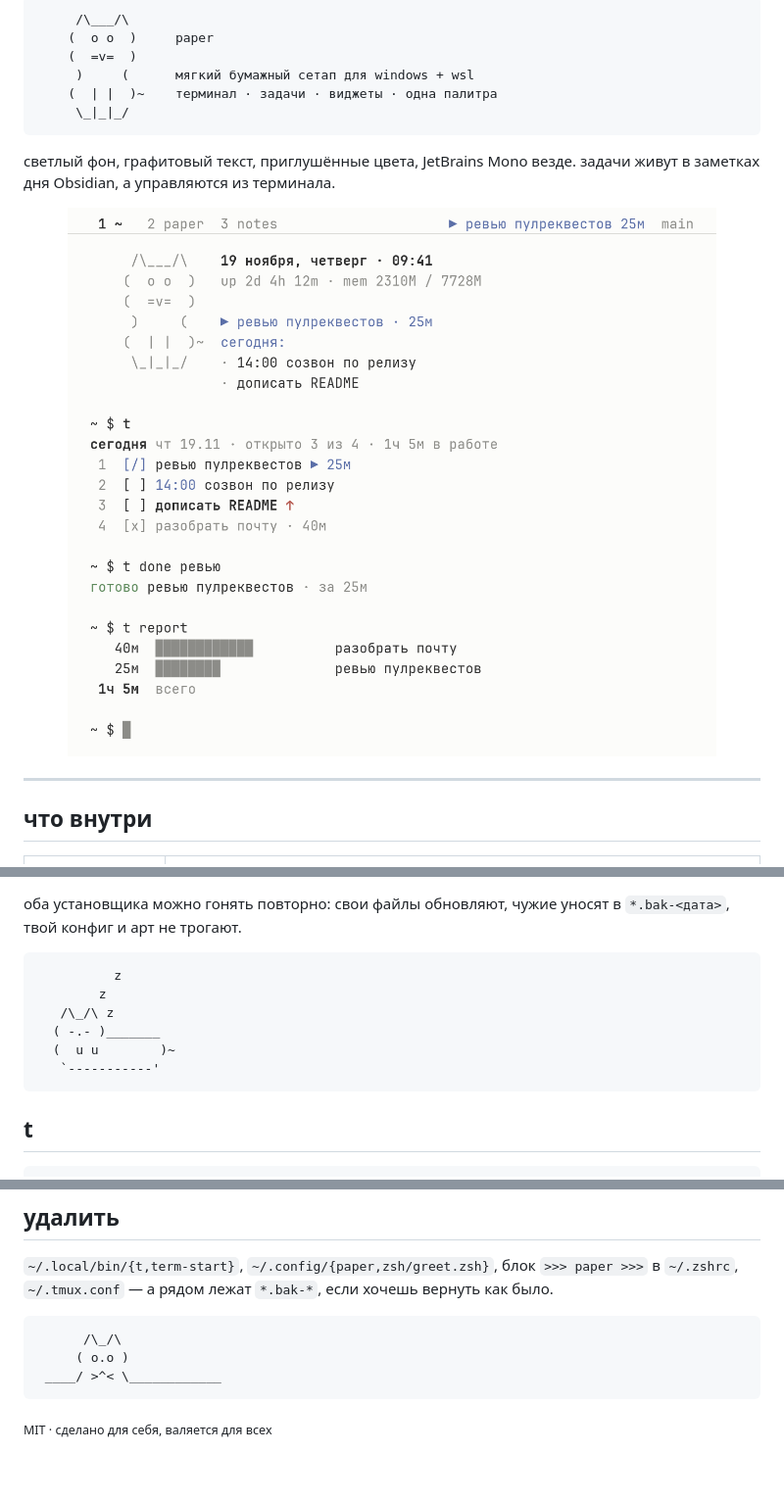
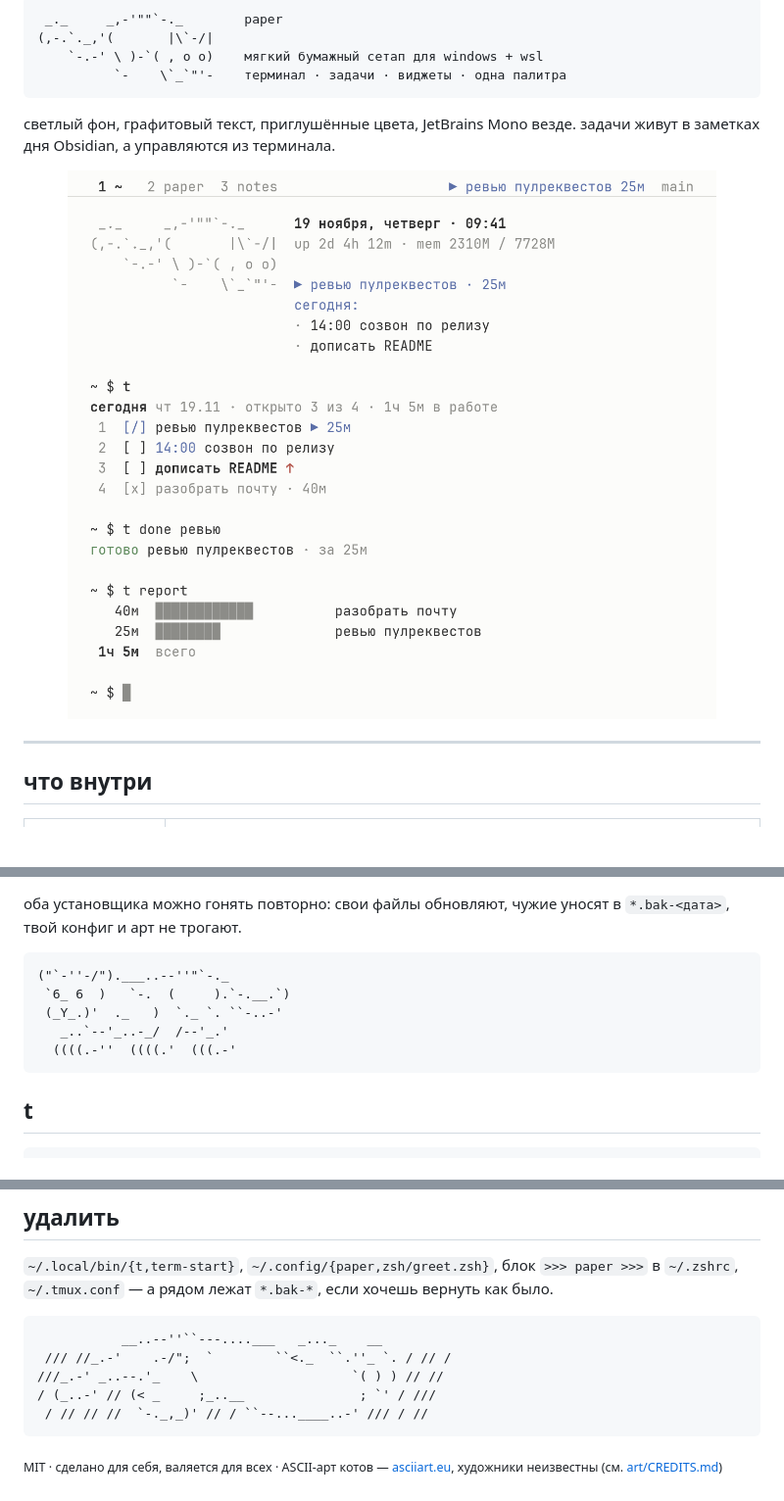
Before and after one commit to ijwwsq/paper, a Markdown page: README.md, 3 parts joined by grey strips. Shown at 98% size. Rendered like a GitHub page; pictures changed too: docs/terminal.png; blank space fills up the shorter version.

Commit message:
readme: cats from asciiart.eu instead of hand-drawn ones
Header cat, puma and long cat taken from ASCII Art Archive (artists unknown),
credited in art/CREDITS.md and the README footer. The header cat is also the
default greeting art again; terminal picture re-rendered.

Co-Authored-By: Claude Opus 5.5 <noreply@anthropic.com>

```diff
--- a/README.md
+++ b/README.md
@@ -1,10 +1,8 @@
 <pre>
-     /\___/\
-    (  o o  )     paper
-    (  =v=  )
-     )     (      мягкий бумажный сетап для windows + wsl
-    (  | |  )~    терминал · задачи · виджеты · одна палитра
-     \_|_|_/
+ _._     _,-'""`-._        paper
+(,-.`._,'(       |\`-/|
+    `-.-' \ )-`( , o o)    мягкий бумажный сетап для windows + wsl
+          `-    \`_`"'-    терминал · задачи · виджеты · одна палитра
 </pre>
 
 светлый фон, графитовый текст, приглушённые цвета, JetBrains Mono везде.
@@ -51,12 +49,11 @@ t config && t help
 твой конфиг и арт не трогают.
 
 <pre>
-          z
-        z
-   /\_/\ z
-  ( -.- )_______
-  (  u u        )~
-   `-----------'
+("`-''-/").___..--''"`-._
+ `6_ 6  )   `-.  (     ).`-.__.`)
+ (_Y_.)'  ._   )  `._ `. ``-..-'
+   _..`--'_..-_/  /--'_.'
+  ((((.-''  ((((.'  (((.-'
 </pre>
 
 ## t
@@ -117,9 +114,11 @@ python tools/ascii_photo.py фото.jpg обои.png 1920 1080 13 JetBrainsMono
 `~/.tmux.conf` — а рядом лежат `*.bak-*`, если хочешь вернуть как было.
 
 <pre>
-      /\_/\
-     ( o.o )
- ____/ >^< \____________
+           __..--''``---....___   _..._    __
+ /// //_.-'    .-/";  `        ``&lt;._  ``.''_ `. / // /
+///_.-' _..--.'_    \                    `( ) ) // //
+/ (_..-' // (&lt; _     ;_..__               ; `' / ///
+ / // // //  `-._,_)' // / ``--...____..-' /// / //
 </pre>
 
-<sub>MIT · сделано для себя, валяется для всех</sub>
+<sub>MIT · сделано для себя, валяется для всех · ASCII-арт котов — <a href="https://www.asciiart.eu/animals/cats">asciiart.eu</a>, художники неизвестны (см. <a href="art/CREDITS.md">art/CREDITS.md</a>)</sub>
```
Also changed, not shown: other parts of README.md (+1 -1 lines), art/CREDITS.md (added, +10 -0 lines), 5 other files.
